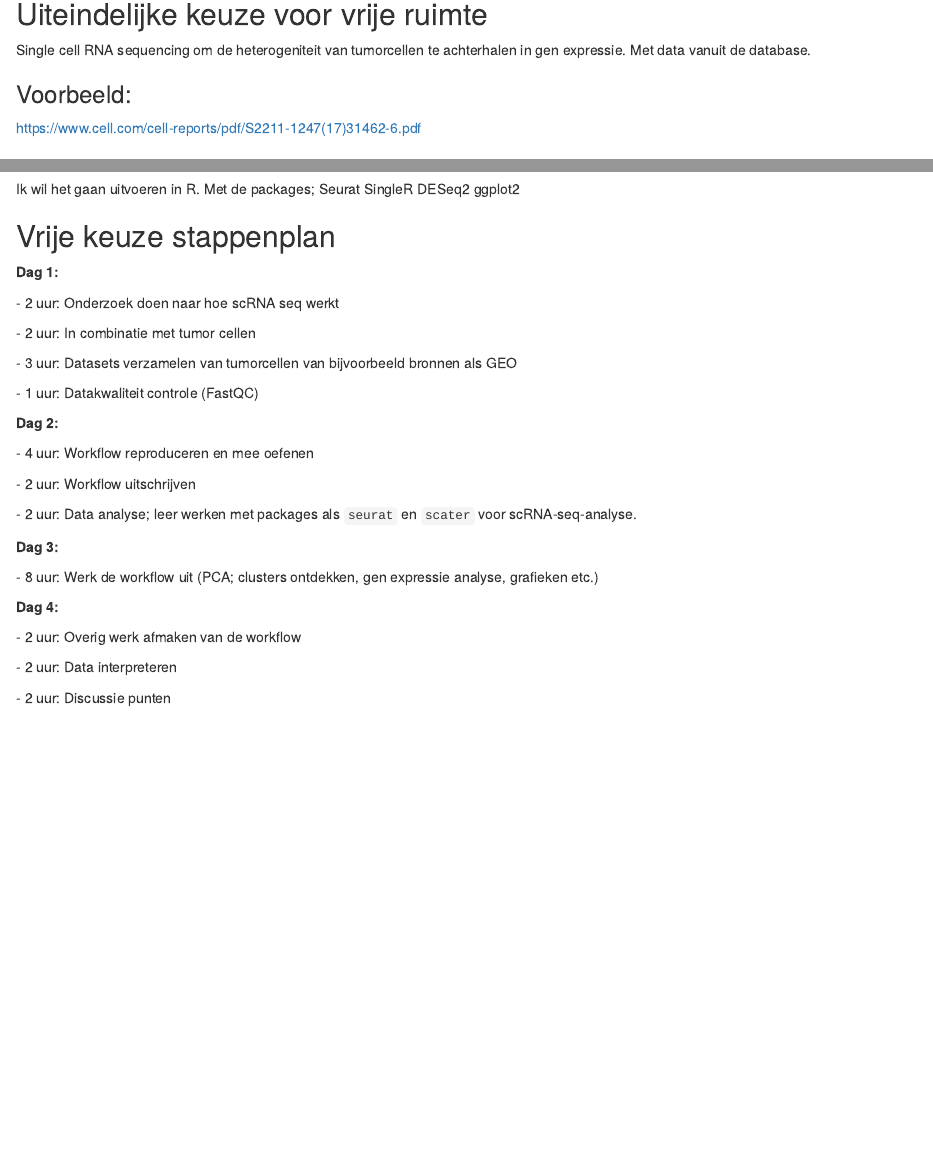
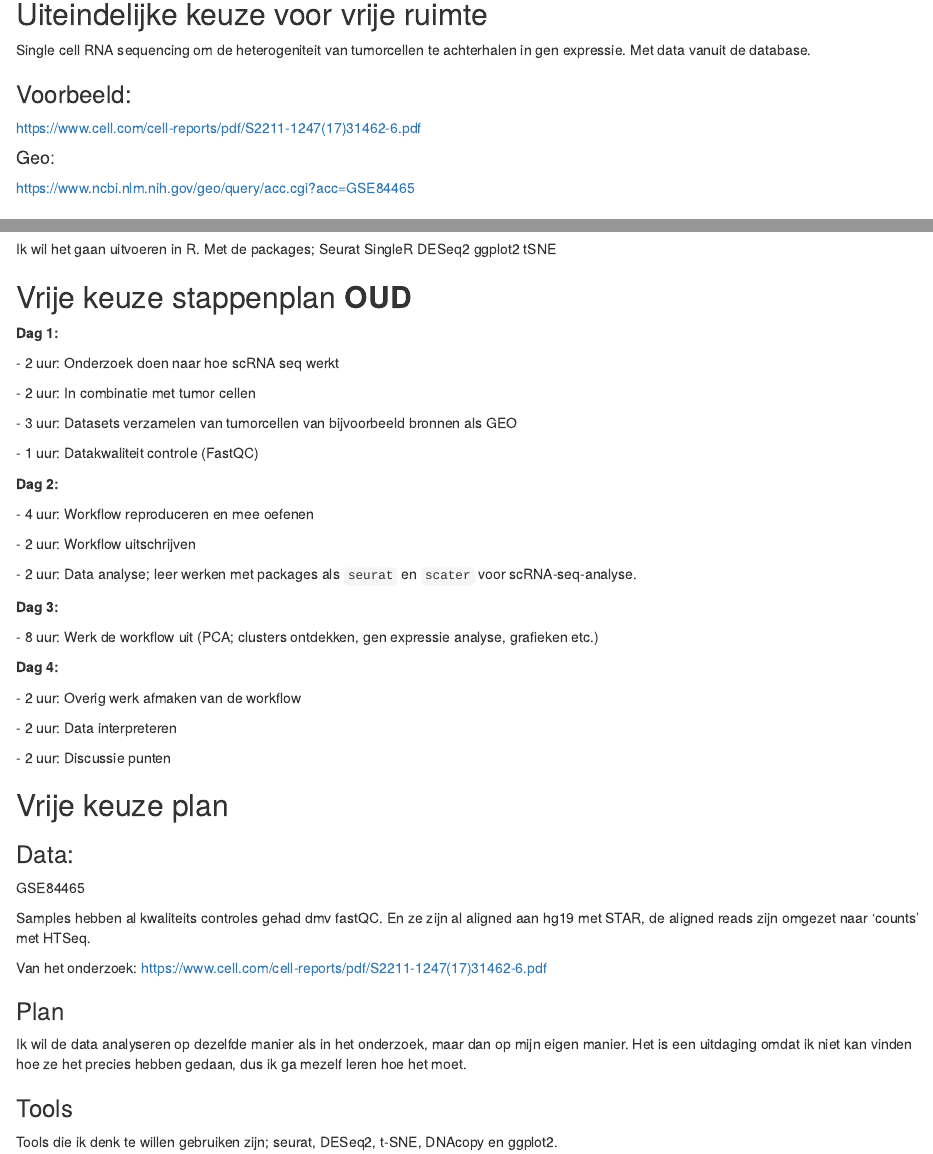
Before and after one commit to AnneBoop/AnneBoop-portfolio.github.io, an R Markdown document (looking_ahead.Rmd): the page in a window 1100 px wide, from 700 px down, and a second part further down, joined at a grey line. Rendered offline with R 4.5, knitr and Pandoc, with nearby package versions.

Commit message:
Toevoegingen

```diff
--- a/looking_ahead.Rmd
+++ b/looking_ahead.Rmd
@@ -51,12 +51,16 @@ Met data vanuit de database.
 
 [https://www.cell.com/cell-reports/pdf/S2211-1247(17)31462-6.pdf](https://www.cell.com/cell-reports/pdf/S2211-1247(17)31462-6.pdf){.uri}
 
+#### Geo:
+
+<https://www.ncbi.nlm.nih.gov/geo/query/acc.cgi?acc=GSE84465>
+
 ## Software & packages
 
 Ik wil het gaan uitvoeren in R.
-Met de packages; Seurat SingleR DESeq2 ggplot2
+Met de packages; Seurat SingleR DESeq2 ggplot2 tSNE
 
-## Vrije keuze stappenplan
+## Vrije keuze stappenplan **OUD**
 
 **Dag 1:**
 
@@ -87,3 +91,23 @@ Met de packages; Seurat SingleR DESeq2 ggplot2
 \- 2 uur: Data interpreteren
 
 \- 2 uur: Discussie punten
+
+## Vrije keuze plan
+
+### Data:
+
+GSE84465
+
+Samples hebben al kwaliteits controles gehad dmv fastQC.
+En ze zijn al aligned aan hg19 met STAR, de aligned reads zijn omgezet naar 'counts' met HTSeq.
+
+Van het onderzoek: [https://www.cell.com/cell-reports/pdf/S2211-1247(17)31462-6.pdf](https://www.cell.com/cell-reports/pdf/S2211-1247(17)31462-6.pdf){.uri}
+
+### Plan
+
+Ik wil de data analyseren op dezelfde manier als in het onderzoek, maar dan op mijn eigen manier.
+Het is een uitdaging omdat ik niet kan vinden hoe ze het precies hebben gedaan, dus ik ga mezelf leren hoe het moet.
+
+### Tools
+
+Tools die ik denk te willen gebruiken zijn; seurat, DESeq2, t-SNE, DNAcopy en ggplot2.
```
Also changed, not shown: anne_bakker_cv/anne_bakker_cv.Rmd (+8 -10 lines), anne_bakker_cv/anne_bakker_cv.pdf.
